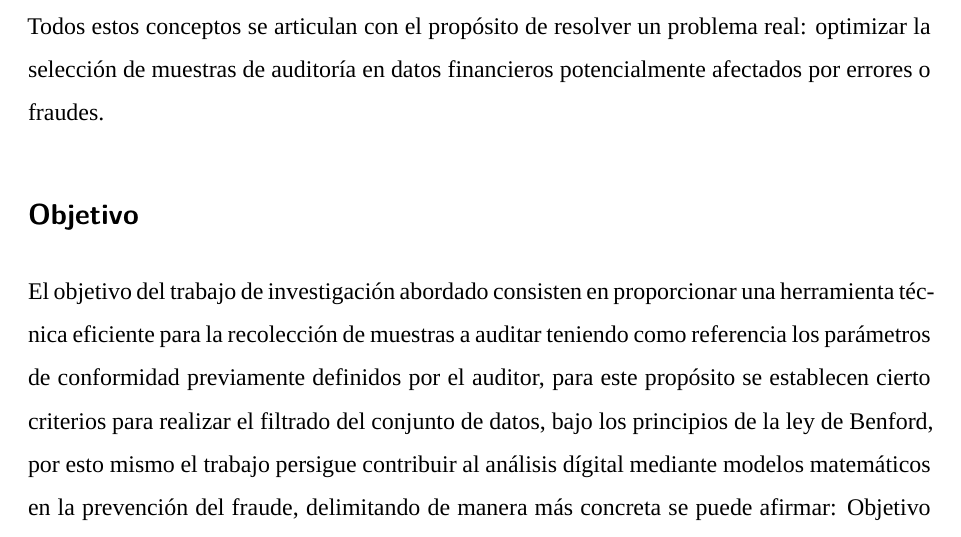
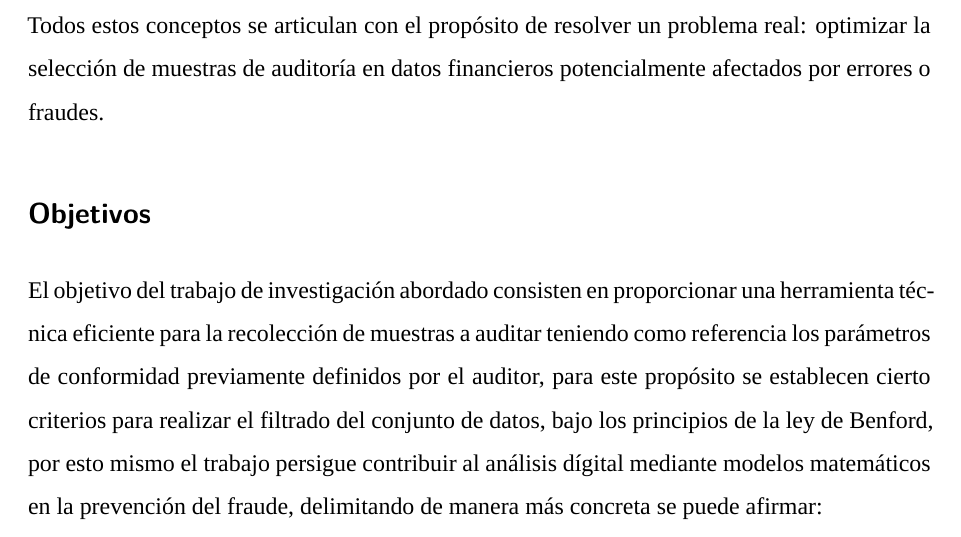
Before and after one commit to sebas-miranda/proyecto_proba, a Quarto document (trabajo_escrito.qmd): part of page 5 of 28 before the commit and part of page 5 of 29 after it, cut so that both start at the same text. Rendered offline with R 4.5, knitr and Pandoc in place of Quarto, then LaTeX, with nearby package versions; a font, style sheet, LaTeX package, included part or bibliography that could not be used is replaced or left out.

Commit message:
correcion parrafos

```diff
--- a/trabajo_escrito.qmd
+++ b/trabajo_escrito.qmd
@@ -129,14 +135,20 @@ Simultáneamente, el trabajo integra herramientas probabilísticas y estadístic
 
 Todos estos conceptos se articulan con el propósito de resolver un problema real: optimizar la selección de muestras de auditoría en datos financieros potencialmente afectados por errores o fraudes.
 
-## Objetivo
+## Objetivos
 
 El objetivo del trabajo de investigación abordado consisten en proporcionar una herramienta técnica eficiente para la recolección de muestras a auditar teniendo como referencia los parámetros de conformidad previamente definidos por el auditor, para este propósito se establecen cierto criterios para realizar el filtrado del conjunto de datos, bajo los principios de la ley de Benford, por esto mismo el trabajo persigue contribuir al análisis dígital mediante modelos matemáticos en la prevención del fraude, delimitando de manera más concreta se puede afirmar:
+
 Objetivo general:
+
 - Proporcionar una metodología técnica para la reconstrucción de un conjunto de datos fidedignos mediante la depuración de las muestras más anómalas que no siguen la ley de Benford para la detección de errores y/o fraudes.
+
 Objetivos específicos:
+
 - Establecer de forma justificada la razón de la toma de referencia de la distribución natural de Benford como un estándar de las muestras a auditar, siempre que satisfagan sus hipótesis.
+
 - Definir los estadísticos de prueba más adecuados, a saber: prueba chi cuadrado, MAD y Z-score para la detección de muestras anómalas del conjunto de datos observado.
+
 - Escrutar la efectividad del modelo mediante la ejecución de experimentos con el propósito de medir el rango de rendimiento óptimo del modelo propuesto.
 
 
```
Also changed, not shown: trabajo_escrito.pdf, trabajo_escrito.qmd (6 more changed lines).
